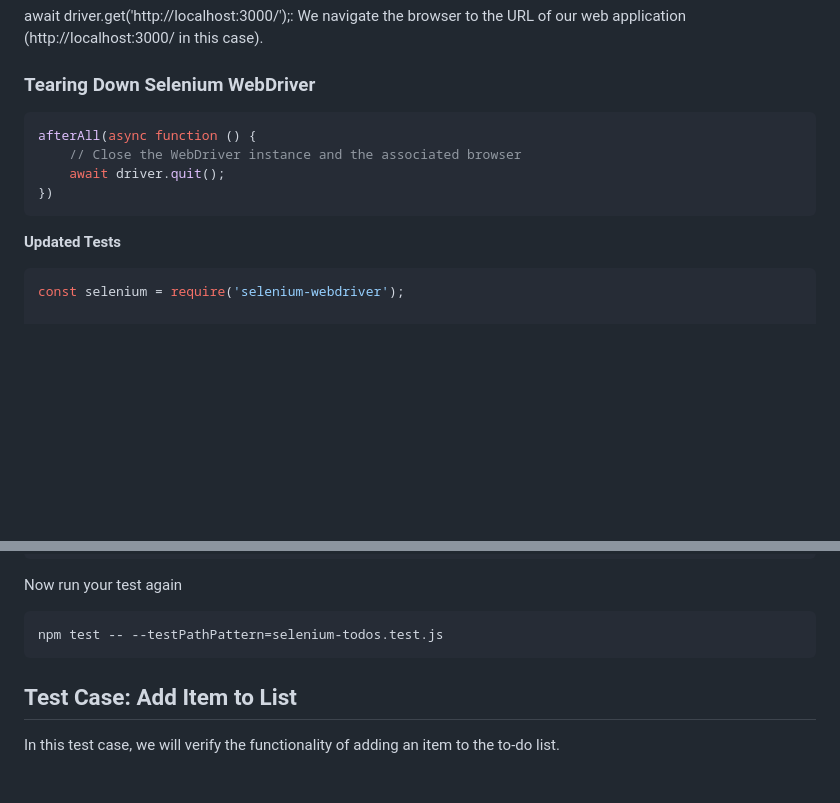
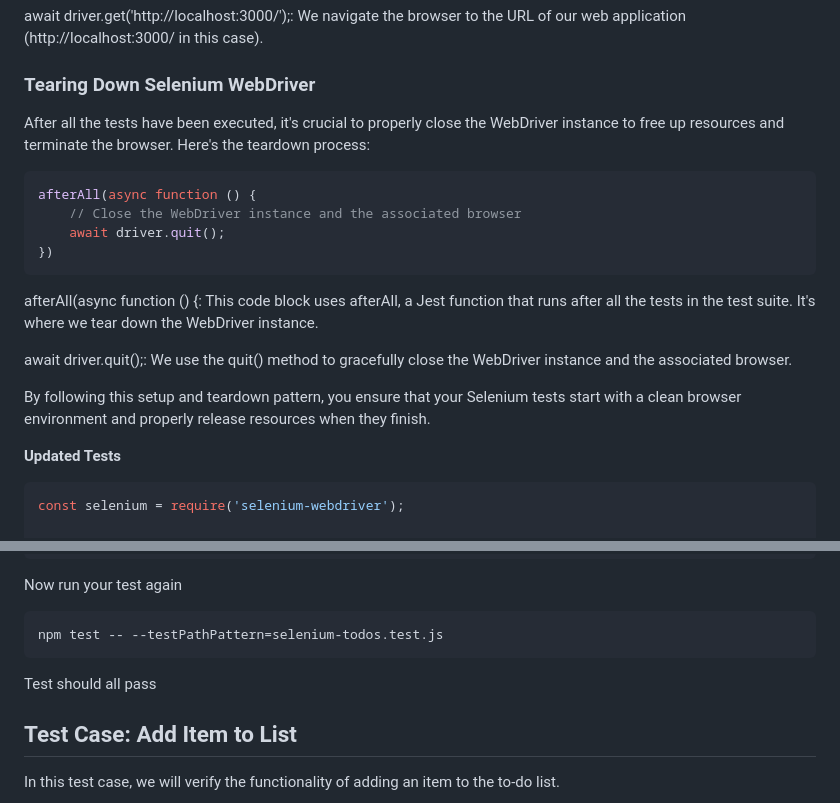
Before and after one commit to ramparvathaneni1/selenium-toDos-walkthrough, a Markdown page: README.md, 2 parts joined by grey strips. Drawn GitHub-style; blank space fills up the shorter version.

````diff
--- a/README.md
+++ b/README.md
@@ -277,12 +277,21 @@ await driver.manage().window().maximize();: We maximize the browser window to en
 await driver.get('http://localhost:3000/');: We navigate the browser to the URL of our web application (http://localhost:3000/ in this case).
 
 ### Tearing Down Selenium WebDriver
+
+After all the tests have been executed, it's crucial to properly close the WebDriver instance to free up resources and terminate the browser. Here's the teardown process:
+
 ```javascript
 afterAll(async function () {
     // Close the WebDriver instance and the associated browser
     await driver.quit();
 })
 ```
+
+afterAll(async function () {: This code block uses afterAll, a Jest function that runs after all the tests in the test suite. It's where we tear down the WebDriver instance.
+
+await driver.quit();: We use the quit() method to gracefully close the WebDriver instance and the associated browser.
+
+By following this setup and teardown pattern, you ensure that your Selenium tests start with a clean browser environment and properly release resources when they finish.
 
 **Updated Tests**
 ```javascript
@@ -326,6 +335,9 @@ Now run your test again
 ```bash
 npm test -- --testPathPattern=selenium-todos.test.js
 ```
+
+Test should all pass
+
 ## Test Case: Add Item to List
 
 In this test case, we will verify the functionality of adding an item to the to-do list.
````
